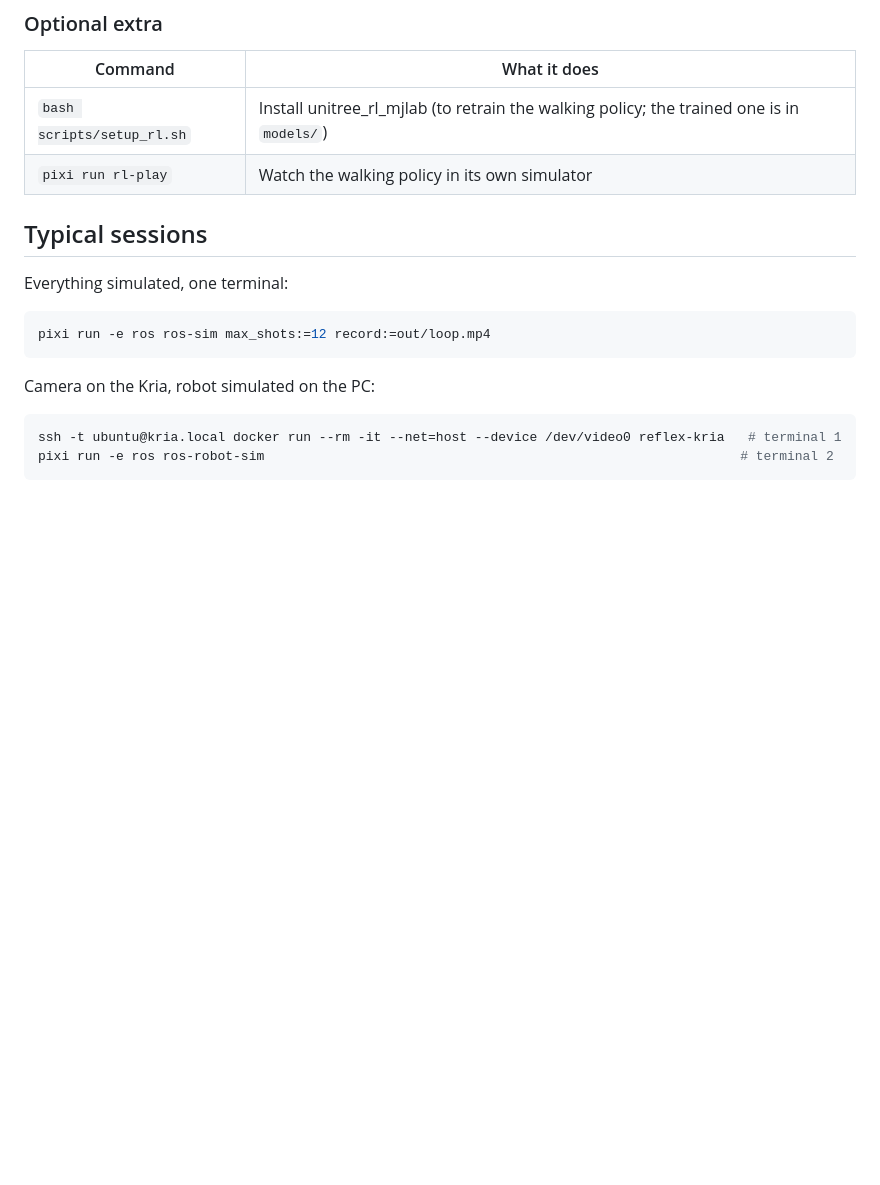
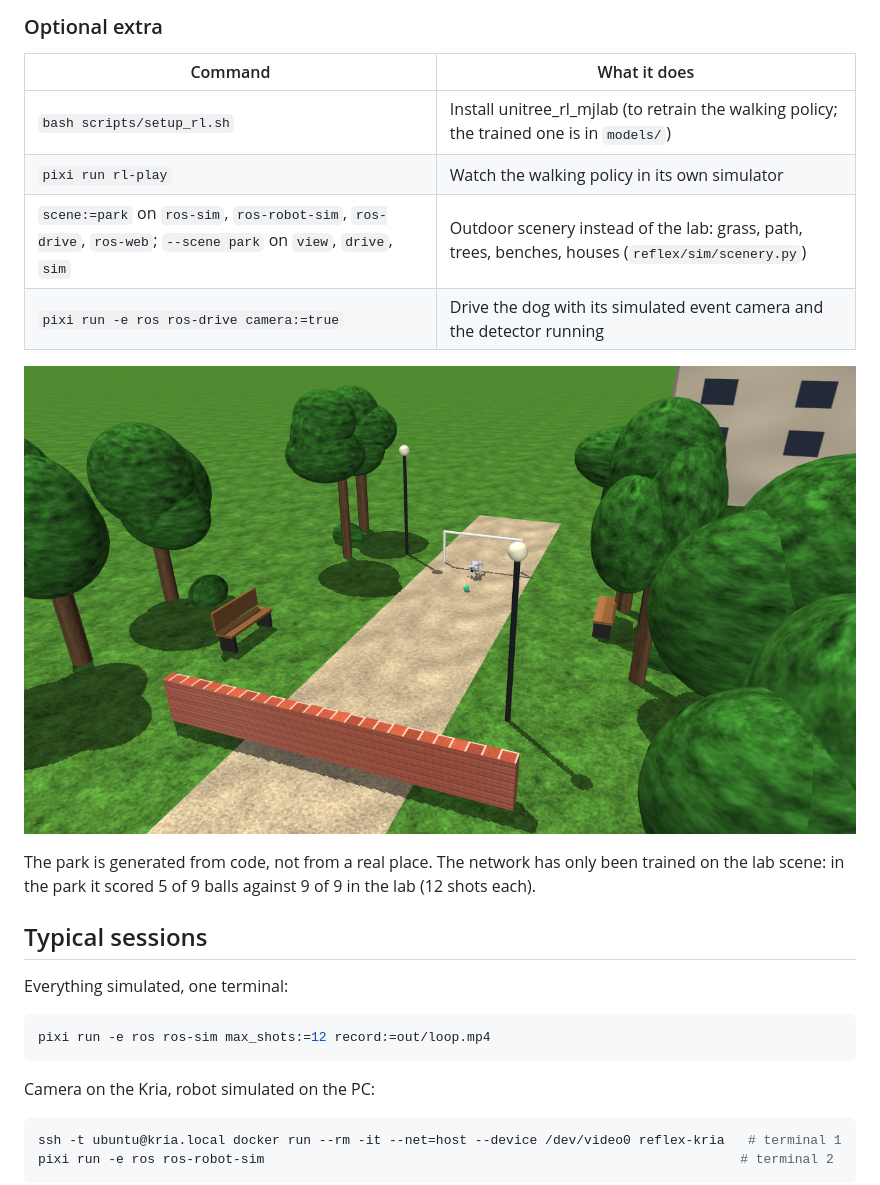
Before and after one commit to jlamperez/hacklab2-durance-go2, a Markdown page: README.md, the part around the change. GitHub-like rendering; pictures changed too: docs/img/park_scene.png (added); blank space fills up the shorter version.

Commit message:
Optional park scene (scene:=park / --scene park), generated from code; lab scene unchanged

```diff
--- a/README.md
+++ b/README.md
@@ -164,6 +164,13 @@ tricks over ROS 2, run `pixi run -e ros ros-drive` in one terminal and
 |---|---|
 | `bash scripts/setup_rl.sh` | Install unitree_rl_mjlab (to retrain the walking policy; the trained one is in `models/`) |
 | `pixi run rl-play` | Watch the walking policy in its own simulator |
+| `scene:=park` on `ros-sim`, `ros-robot-sim`, `ros-drive`, `ros-web`; `--scene park` on `view`, `drive`, `sim` | Outdoor scenery instead of the lab: grass, path, trees, benches, houses (`reflex/sim/scenery.py`) |
+| `pixi run -e ros ros-drive camera:=true` | Drive the dog with its simulated event camera and the detector running |
+
+![The optional park scene, and what the dog's camera sees in it](docs/img/park_scene.png)
+
+The park is generated from code, not from a real place. The network has only been trained
+on the lab scene: in the park it scored 5 of 9 balls against 9 of 9 in the lab (12 shots each).
 
 ## Typical sessions
 
```
Also changed, not shown: CLAUDE.md (+2 -1 lines), docs/commands.md (+16 -0 lines), docs/img/park_eye.png (added), 11 other files.
